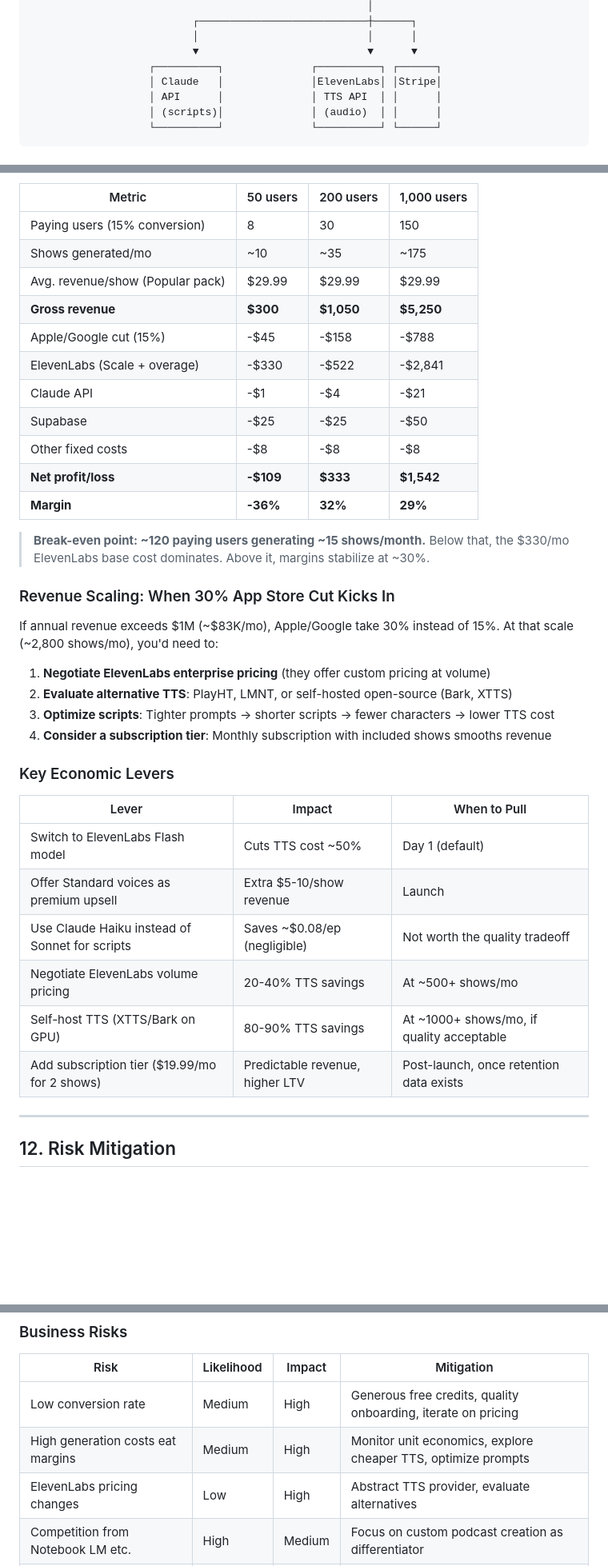
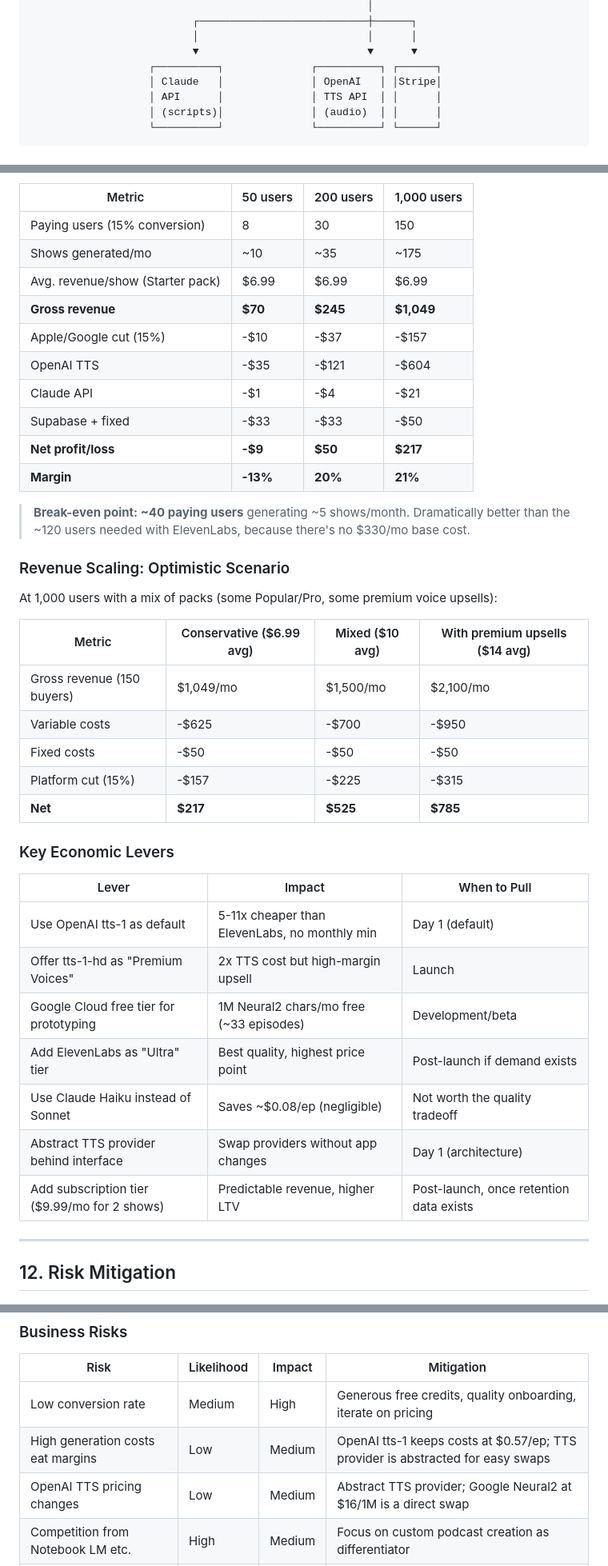
Before and after one commit to kevin-owens-product/product-leadership, a Markdown page: PLAN-V2-CONSUMER-APP.md, 3 parts joined by grey strips. Shown at 80% size. Drawn GitHub-style; blank space fills up the shorter version.

```diff
--- a/PLAN-V2-CONSUMER-APP.md
+++ b/PLAN-V2-CONSUMER-APP.md
@@ -113,7 +113,7 @@ product-leadership/
                           │                           │      │
                           ▼                           ▼      ▼
                    ┌──────────┐              ┌──────────┐ ┌──────┐
-                   │ Claude   │              │ElevenLabs│ │Stripe│
+                   │ Claude   │              │ OpenAI   │ │Stripe│
                    │ API      │              │ TTS API  │ │      │
                    │ (scripts)│              │ (audio)  │ │      │
                    └──────────┘              └──────────┘ └──────┘
@@ -1058,39 +1160,41 @@ Users could pick from a curated set of voice pairs in a future update.
 |--------|----------|-----------|-------------|
 | Paying users (15% conversion) | 8 | 30 | 150 |
 | Shows generated/mo | ~10 | ~35 | ~175 |
-| Avg. revenue/show (Popular pack) | $29.99 | $29.99 | $29.99 |
-| **Gross revenue** | **$300** | **$1,050** | **$5,250** |
-| Apple/Google cut (15%) | -$45 | -$158 | -$788 |
-| ElevenLabs (Scale + overage) | -$330 | -$522 | -$2,841 |
+| Avg. revenue/show (Starter pack) | $6.99 | $6.99 | $6.99 |
+| **Gross revenue** | **$70** | **$245** | **$1,049** |
+| Apple/Google cut (15%) | -$10 | -$37 | -$157 |
+| OpenAI TTS | -$35 | -$121 | -$604 |
 | Claude API | -$1 | -$4 | -$21 |
-| Supabase | -$25 | -$25 | -$50 |
-| Other fixed costs | -$8 | -$8 | -$8 |
-| **Net profit/loss** | **-$109** | **$333** | **$1,542** |
-| **Margin** | **-36%** | **32%** | **29%** |
+| Supabase + fixed | -$33 | -$33 | -$50 |
+| **Net profit/loss** | **-$9** | **$50** | **$217** |
+| **Margin** | **-13%** | **20%** | **21%** |
 
-> **Break-even point: ~120 paying users generating ~15 shows/month.**
-> Below that, the $330/mo ElevenLabs base cost dominates. Above it, margins stabilize at ~30%.
+> **Break-even point: ~40 paying users** generating ~5 shows/month.
+> Dramatically better than the ~120 users needed with ElevenLabs, because there's no $330/mo base cost.
 
-### Revenue Scaling: When 30% App Store Cut Kicks In
+### Revenue Scaling: Optimistic Scenario
 
-If annual revenue exceeds $1M (~$83K/mo), Apple/Google take 30% instead of 15%.
-At that scale (~2,800 shows/mo), you'd need to:
+At 1,000 users with a mix of packs (some Popular/Pro, some premium voice upsells):
 
-1. **Negotiate ElevenLabs enterprise pricing** (they offer custom pricing at volume)
-2. **Evaluate alternative TTS**: PlayHT, LMNT, or self-hosted open-source (Bark, XTTS)
-3. **Optimize scripts**: Tighter prompts → shorter scripts → fewer characters → lower TTS cost
-4. **Consider a subscription tier**: Monthly subscription with included shows smooths revenue
+| Metric | Conservative ($6.99 avg) | Mixed ($10 avg) | With premium upsells ($14 avg) |
+|--------|--------------------------|-----------------|-------------------------------|
+| Gross revenue (150 buyers) | $1,049/mo | $1,500/mo | $2,100/mo |
+| Variable costs | -$625 | -$700 | -$950 |
+| Fixed costs | -$50 | -$50 | -$50 |
+| Platform cut (15%) | -$157 | -$225 | -$315 |
+| **Net** | **$217** | **$525** | **$785** |
 
 ### Key Economic Levers
 
 | Lever | Impact | When to Pull |
 |-------|--------|-------------|
-| Switch to ElevenLabs Flash model | Cuts TTS cost ~50% | Day 1 (default) |
-| Offer Standard voices as premium upsell | Extra $5-10/show revenue | Launch |
-| Use Claude Haiku instead of Sonnet for scripts | Saves ~$0.08/ep (negligible) | Not worth the quality tradeoff |
-| Negotiate ElevenLabs volume pricing | 20-40% TTS savings | At ~500+ shows/mo |
-| Self-host TTS (XTTS/Bark on GPU) | 80-90% TTS savings | At ~1000+ shows/mo, if quality acceptable |
-| Add subscription tier ($19.99/mo for 2 shows) | Predictable revenue, higher LTV | Post-launch, once retention data exists |
+| Use OpenAI tts-1 as default | 5-11x cheaper than ElevenLabs, no monthly min | Day 1 (default) |
+| Offer tts-1-hd as "Premium Voices" | 2x TTS cost but high-margin upsell | Launch |
+| Google Cloud free tier for prototyping | 1M Neural2 chars/mo free (~33 episodes) | Development/beta |
+| Add ElevenLabs as "Ultra" tier | Best quality, highest price point | Post-launch if demand exists |
+| Use Claude Haiku instead of Sonnet | Saves ~$0.08/ep (negligible) | Not worth the quality tradeoff |
+| Abstract TTS provider behind interface | Swap providers without app changes | Day 1 (architecture) |
+| Add subscription tier ($9.99/mo for 2 shows) | Predictable revenue, higher LTV | Post-launch, once retention data exists |
 
 ---
 
@@ -1111,8 +1215,8 @@ At that scale (~2,800 shows/mo), you'd need to:
 | Risk | Likelihood | Impact | Mitigation |
 |------|-----------|--------|------------|
 | Low conversion rate | Medium | High | Generous free credits, quality onboarding, iterate on pricing |
-| High generation costs eat margins | Medium | High | Monitor unit economics, explore cheaper TTS, optimize prompts |
-| ElevenLabs pricing changes | Low | High | Abstract TTS provider, evaluate alternatives |
+| High generation costs eat margins | Low | Medium | OpenAI tts-1 keeps costs at $0.57/ep; TTS provider is abstracted for easy swaps |
+| OpenAI TTS pricing changes | Low | Medium | Abstract TTS provider; Google Neural2 at $16/1M is a direct swap |
 | Competition from Notebook LM etc. | High | Medium | Focus on custom podcast creation as differentiator |
 | App Store policy changes on AI content | Low | High | Stay compliant, diversify distribution (web app) |
 
```
Also changed, not shown: other parts of PLAN-V2-CONSUMER-APP.md (+189 -87 lines).
